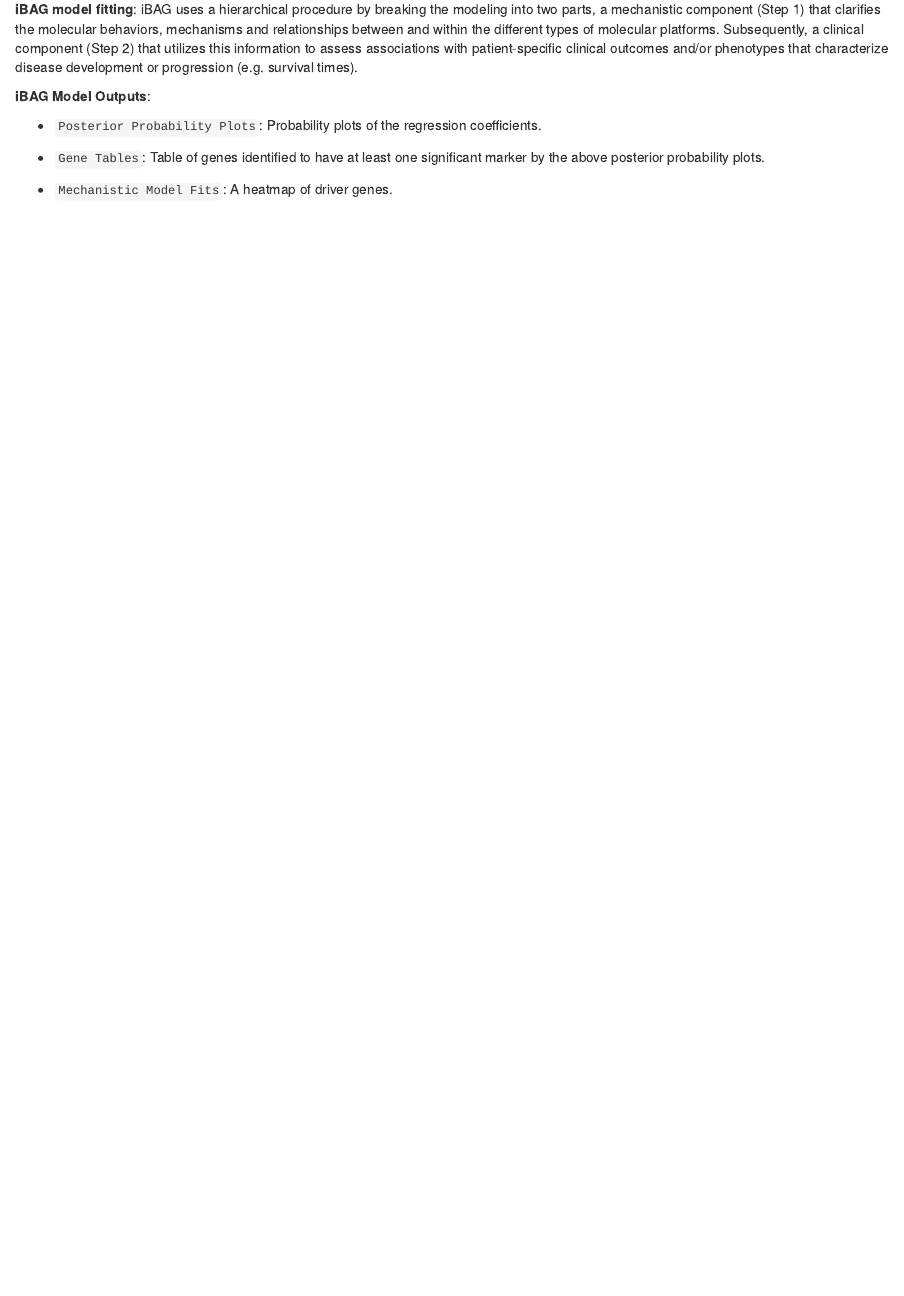
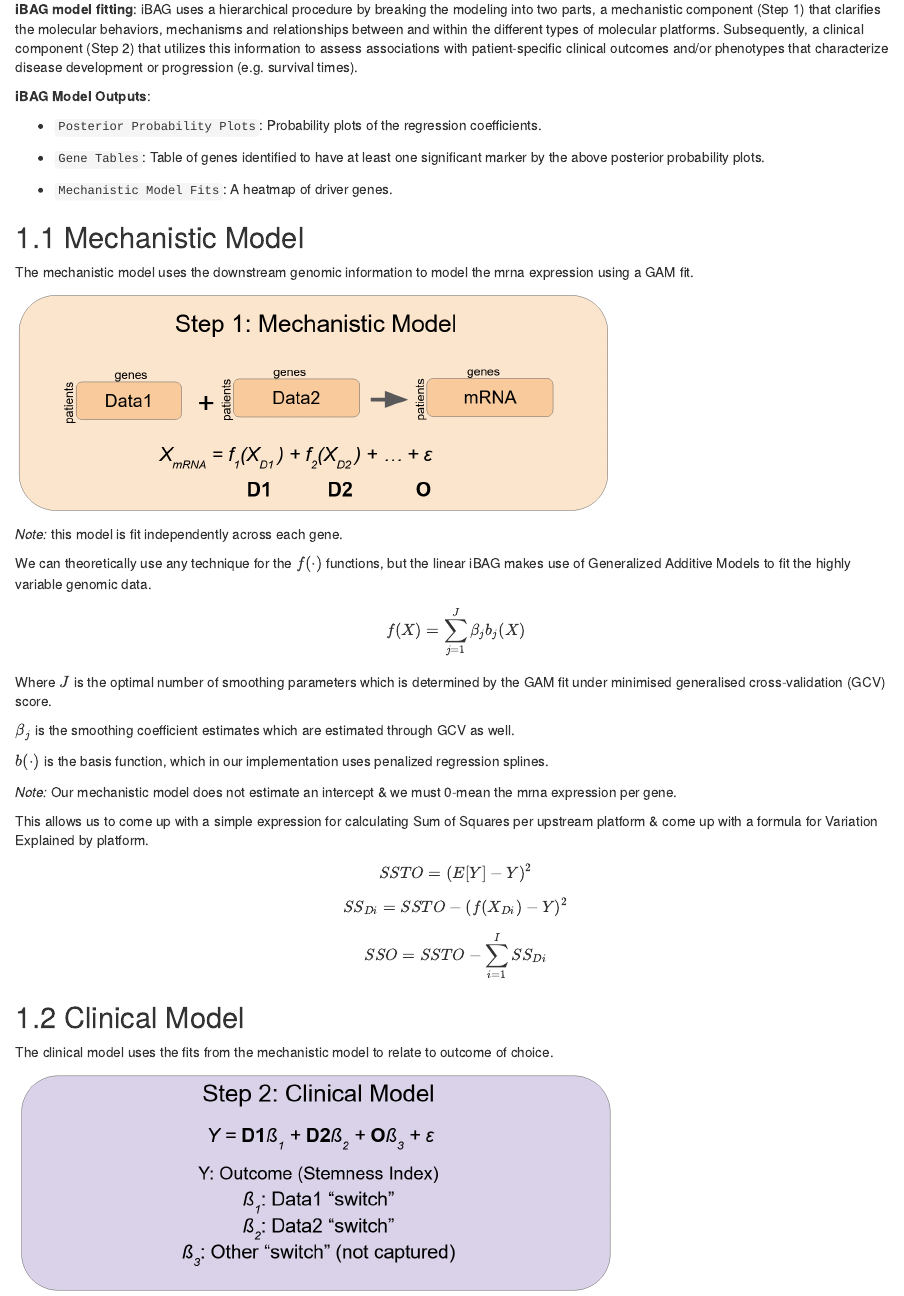
Before and after one commit to cvraut/iBAG_supplementary, an R Markdown document (02-linear_iBAG.Rmd): the page in a window 1100 px wide, from 120 px down. Rendered offline with R 4.5, knitr and Pandoc, with nearby package versions; drawn as R Markdown's standard HTML page in place of the format the file asks for.

Commit message:
added a couple more equations

````diff
--- a/02-linear_iBAG.Rmd
+++ b/02-linear_iBAG.Rmd
@@ -14,3 +14,39 @@ This module fits the linear iBAG models proposed in  [Wang et al, 2013](https://
  - `Gene Tables`: Table of genes identified to have at least one significant marker by the above posterior probability plots.
 
  - `Mechanistic Model Fits`: A heatmap of driver genes.
+
+## Mechanistic Model
+
+The mechanistic model uses the downstream genomic information to model the mrna expression using a GAM fit.
+
+```{r mech_pic,echo=FALSE}
+knitr::include_graphics(rep("./images/mech.png", 1))
+```
+
+*Note:* this model is fit independently across each gene.
+
+We can theoretically use any technique for the $f(\cdot)$ functions, but the linear iBAG makes use of Generalized Additive Models to fit the highly variable genomic data.
+
+$$f(X) = \sum_{j=1}^{J} \beta_j b_j(X)$$
+
+Where $J$ is the optimal number of smoothing parameters which is determined by the GAM fit under minimised generalised cross-validation (GCV) score.
+
+$\beta_j$ is the smoothing coefficient estimates which are estimated through GCV as well.
+
+$b(\cdot)$ is the basis function, which in our implementation uses penalized regression splines.
+
+*Note:* Our mechanistic model does not estimate an intercept & we must 0-mean the mrna expression per gene.
+
+This allows us to come up with a simple expression for calculating Sum of Squares per upstream platform & come up with a formula for Variation Explained by platform.
+
+$$SSTO = (E[Y]-Y)^2$$
+$$SS_{Di} = SSTO - (f(X_{Di})-Y)^2$$
+$$SSO = SSTO - \sum_{i=1}^{I}SS_{Di}$$
+
+## Clinical Model
+
+The clinical model uses the fits from the mechanistic model to relate to outcome of choice.
+
+```{r clin_pic,echo=FALSE}
+knitr::include_graphics(rep("./images/clin.png", 1))
+```
--- /dev/null
+++ b/_bookdown.yml
@@ -0,0 +1,5 @@
+book_filename: "iBAG-supplementary"
+language:
+  ui:
+    chapter_name: ""
+delete_merged_file: true
````
Also changed, not shown: images/clin.png (added), images/mech.png (added).
